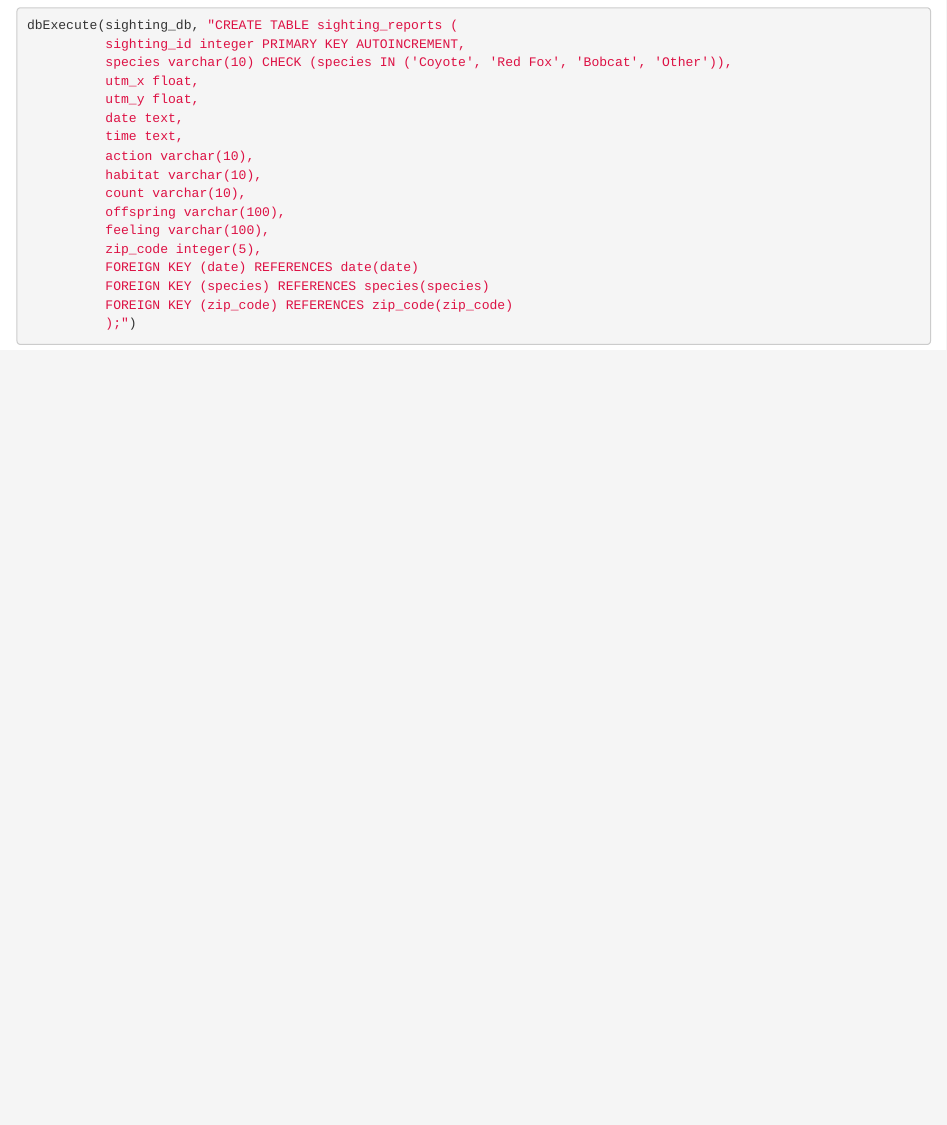
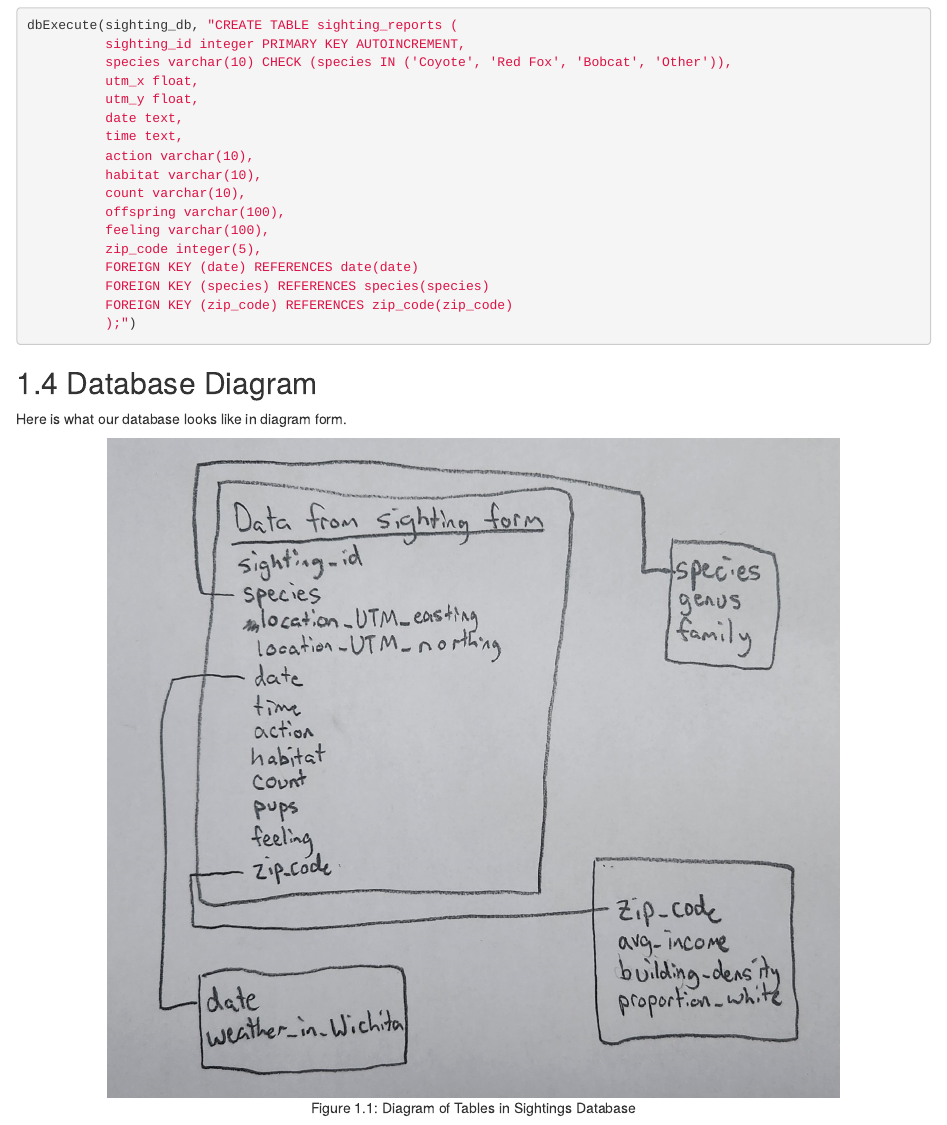
Before and after one commit to NevilleFT/wichita_canid_sightings, an R Markdown document (website/01-create_database.Rmd): the page in a window 1100 px wide, from 1250 px down. Rendered offline with R 4.5, knitr and Pandoc, with nearby package versions; drawn as R Markdown's standard HTML page in place of the format the file asks for.

Commit message:
Added diagram to book

````diff
--- a/website/01-create_database.Rmd
+++ b/website/01-create_database.Rmd
@@ -91,3 +91,13 @@ dbExecute(sighting_db, "CREATE TABLE sighting_reports (
           );")
 
 ```
+
+## Database Diagram
+
+Here is what our database looks like in diagram form.
+
+```{r diagram, eval = T, echo = F, message = F, out.width = '80%', fig.align = 'center', fig.cap = "Diagram of Tables in Sightings Database"}
+
+knitr::include_graphics("diagram.jpg")
+
+```
````
Also changed, not shown: docs/reference-keys.txt, docs/search_index.json, website/diagram.jpg (added), 4 other files.
